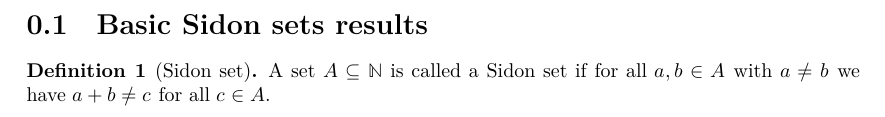
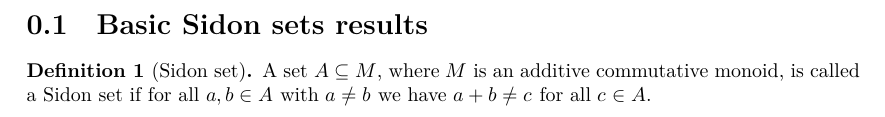
Before and after one commit to TomasOrtega/Sidon, a LaTeX document (blueprint/src/print.tex, which reads blueprint/src/content.tex): part of page 2 of 2, cut so that both start at the same text. Compiled offline with XeLaTeX.

Commit message:
Updated gitignore and content

```diff
--- a/blueprint/src/content.tex
+++ b/blueprint/src/content.tex
@@ -9,5 +9,5 @@
 \section{Basic Sidon sets results}
 
 \begin{definition}[Sidon set]\lean{IsSidonSet}\leanok
-    A set $A \subseteq \mathbb{N}$ is called a Sidon set if for all $a, b \in A$ with $a \neq b$ we have $a + b \neq c$ for all $c \in A$.
+    A set $A \subseteq M$, where $M$ is an additive commutative monoid, is called a Sidon set if for all $a, b \in A$ with $a \neq b$ we have $a + b \neq c$ for all $c \in A$.
 \end{definition}
```
Also changed, not shown: 1 other file.
